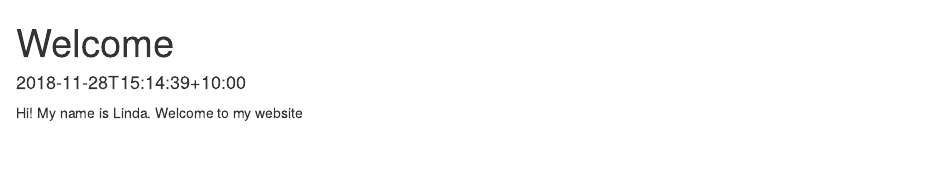
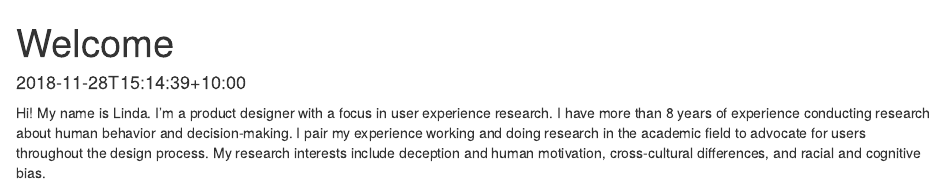
Before and after one commit to lindanguyen9/lindanguyen9.github.io-oldold, an R Markdown document (_index.rmd): the page in a window 1100 px wide, from its top. Rendered offline with R 4.5, knitr and Pandoc, with nearby package versions.

Commit message:
update 5-28

```diff
--- a/_index.rmd
+++ b/_index.rmd
@@ -3,4 +3,4 @@ date: "2018-11-28T15:14:39+10:00"
 title: Welcome
 ---
 
-Hi! My name is Linda. Welcome to my website
+Hi! My name is Linda. I'm a product designer with a focus in user experience research. I have more than 8 years of experience conducting research about human behavior and decision-making. I pair my experience working and doing research in the academic field to advocate for users throughout the design process. My research interests include deception and human motivation, cross-cultural differences, and racial and cognitive bias.
```
Also changed, not shown: about/about-me/index.rmd (+1 -1 lines), 2 other files.
